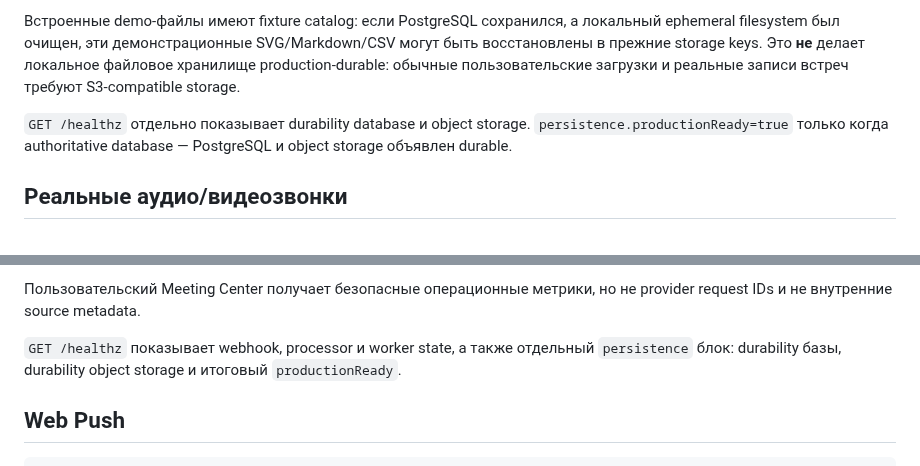
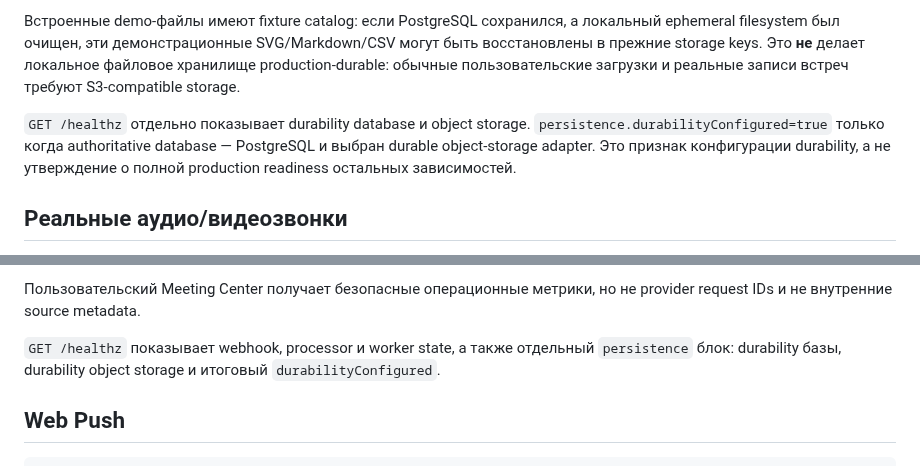
Before and after one commit to PetrFedin/chat, a Markdown page: README.md, 2 parts joined by grey strips. Rendered like a GitHub page.

Commit message:
refine: report durability configuration without overstating readiness

```diff
--- a/README.md
+++ b/README.md
@@ -67,7 +67,7 @@ DEMO_MODE=true
 
 Встроенные demo-файлы имеют fixture catalog: если PostgreSQL сохранился, а локальный ephemeral filesystem был очищен, эти демонстрационные SVG/Markdown/CSV могут быть восстановлены в прежние storage keys. Это **не** делает локальное файловое хранилище production-durable: обычные пользовательские загрузки и реальные записи встреч требуют S3-compatible storage.
 
-`GET /healthz` отдельно показывает durability database и object storage. `persistence.productionReady=true` только когда authoritative database — PostgreSQL и object storage объявлен durable.
+`GET /healthz` отдельно показывает durability database и object storage. `persistence.durabilityConfigured=true` только когда authoritative database — PostgreSQL и выбран durable object-storage adapter. Это признак конфигурации durability, а не утверждение о полной production readiness остальных зависимостей.
 
 ## Реальные аудио/видеозвонки
 
@@ -161,7 +161,7 @@ Default — 64 MiB. Object storage сначала проверяется чер
 
 Пользовательский Meeting Center получает безопасные операционные метрики, но не provider request IDs и не внутренние source metadata.
 
-`GET /healthz` показывает webhook, processor и worker state, а также отдельный `persistence` блок: durability базы, durability object storage и итоговый `productionReady`.
+`GET /healthz` показывает webhook, processor и worker state, а также отдельный `persistence` блок: durability базы, durability object storage и итоговый `durabilityConfigured`.
 
 ## Web Push
 
```
